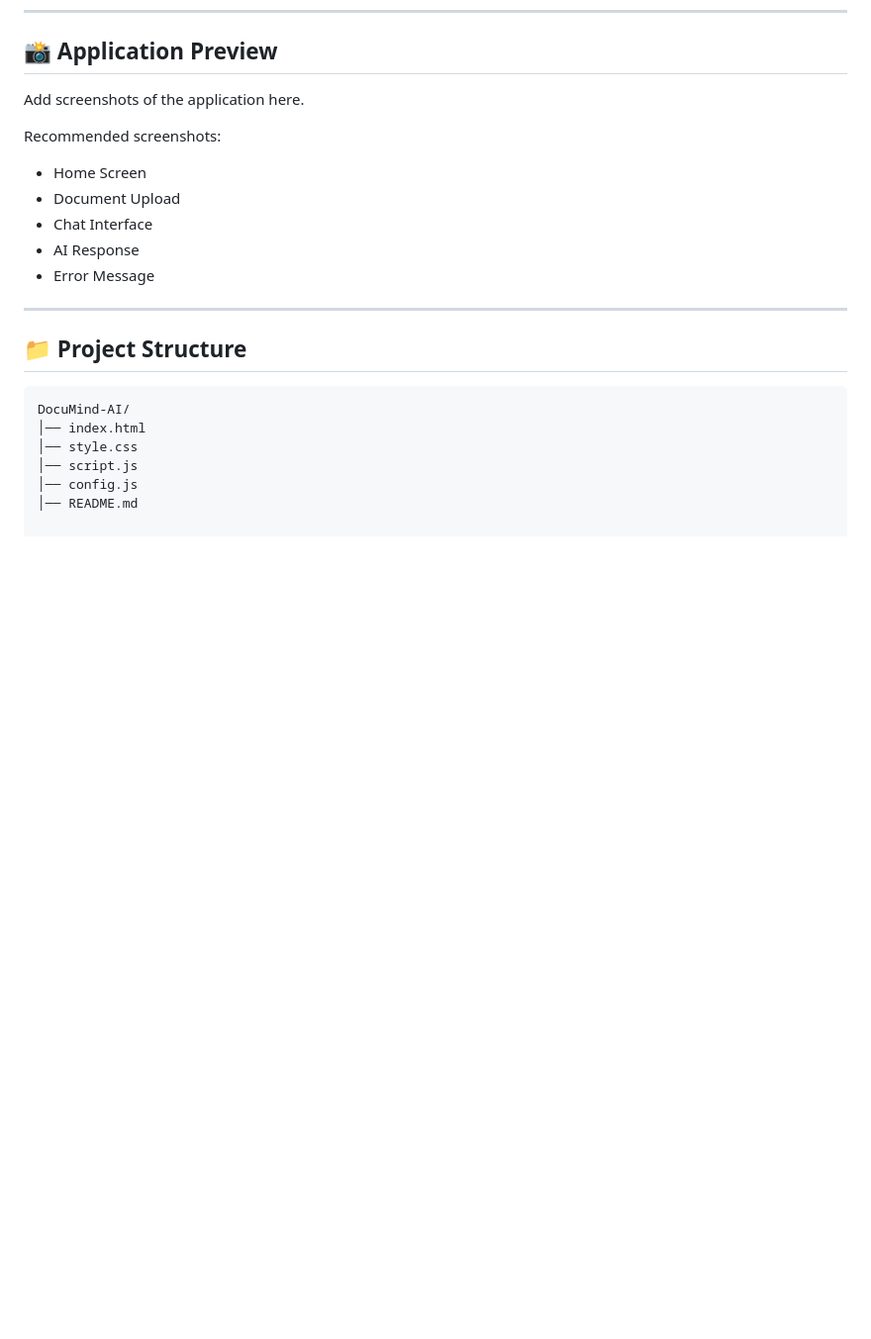
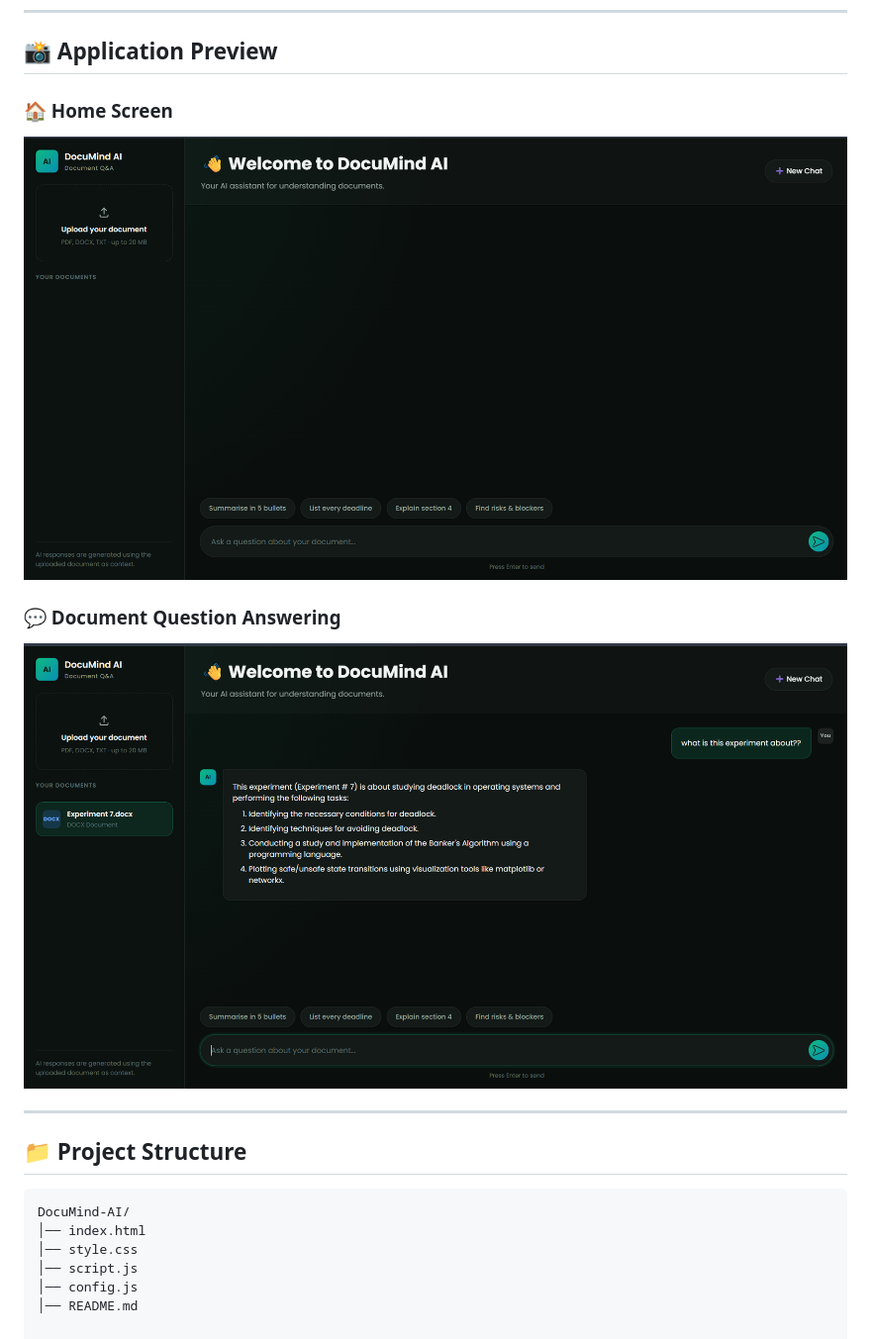
Before and after one commit to NancyKhurana20/DocuMind-AI, a Markdown page: README.md, the part around the change. Shown at 99% size. GitHub-like rendering; pictures changed too: Images/AskingQue.png (added), Images/DocuMindAI.png (added); blank space fills up the shorter version.

Commit message:
Add application screenshots

```diff
--- a/README.md
+++ b/README.md
@@ -65,15 +65,13 @@ DocuMind AI is a frontend web application that allows users to upload documents
 
 ## 📸 Application Preview
 
-Add screenshots of the application here.
+### 🏠 Home Screen
 
-Recommended screenshots:
+![DocuMind AI Home Screen](Images/DocuMindAI.png)
 
-- Home Screen
-- Document Upload
-- Chat Interface
-- AI Response
-- Error Message
+### 💬 Document Question Answering
+
+![DocuMind AI Chat](Images/AskingQue.png)
 
 ---
 
```
